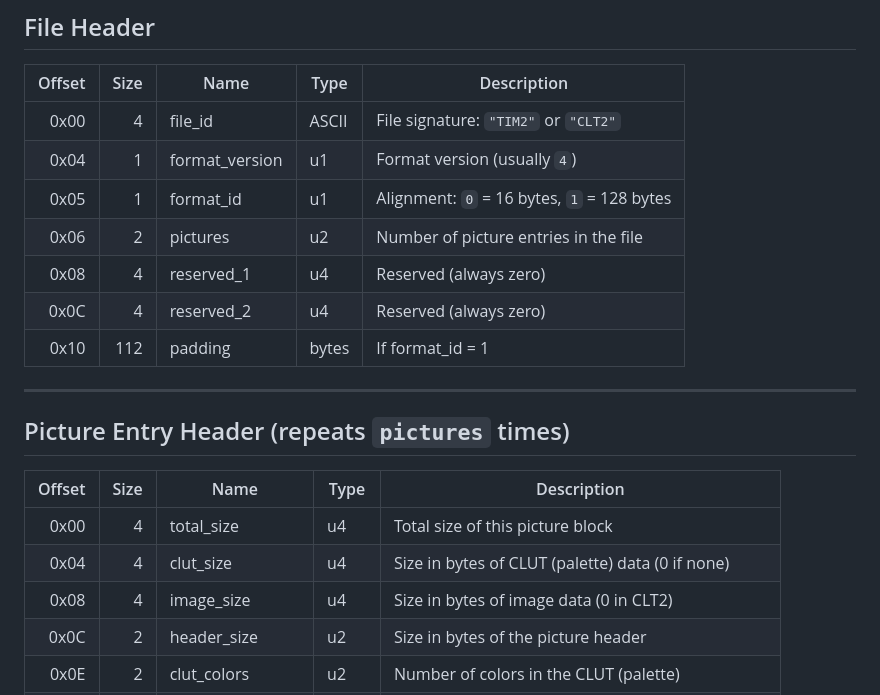
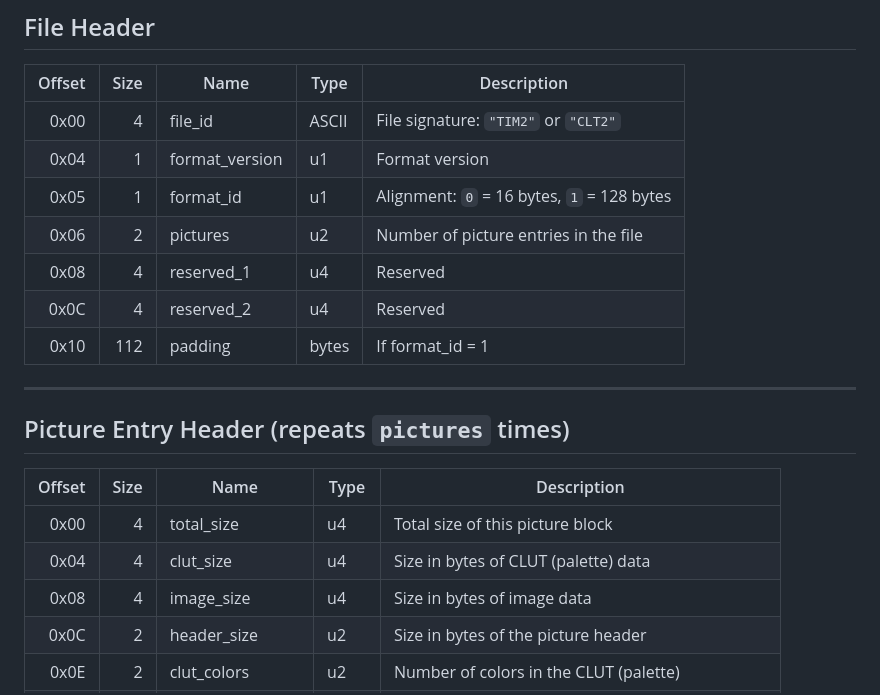
Before and after one commit to kapdap/re-cvx-tools, a Markdown page: Resources/Formats/ps2_tim2.md, the part around the change. GitHub-like rendering.

```diff
--- a/Resources/Formats/ps2_tim2.md
+++ b/Resources/Formats/ps2_tim2.md
@@ -11,11 +11,11 @@ Reference: [openkh.dev/common/tm2.html](https://openkh.dev/common/tm2.html)
 | Offset | Size | Name           | Type  | Description                                |
 | -----: | ---: | -------------- | ----- | ------------------------------------------ |
 |   0x00 |    4 | file_id        | ASCII | File signature: `"TIM2"` or `"CLT2"`       |
-|   0x04 |    1 | format_version | u1    | Format version (usually `4`)               |
+|   0x04 |    1 | format_version | u1    | Format version                             |
 |   0x05 |    1 | format_id      | u1    | Alignment: `0` = 16 bytes, `1` = 128 bytes |
 |   0x06 |    2 | pictures       | u2    | Number of picture entries in the file      |
-|   0x08 |    4 | reserved_1     | u4    | Reserved (always zero)                     |
-|   0x0C |    4 | reserved_2     | u4    | Reserved (always zero)                     |
+|   0x08 |    4 | reserved_1     | u4    | Reserved                                   |
+|   0x0C |    4 | reserved_2     | u4    | Reserved                                   |
 |   0x10 |  112 | padding        | bytes | If format_id = 1                           |
 
 ---
@@ -25,8 +25,8 @@ Reference: [openkh.dev/common/tm2.html](https://openkh.dev/common/tm2.html)
 | Offset | Size | Name            | Type  | Description                                                                                 |
 | -----: | ---: | --------------- | ----- | ------------------------------------------------------------------------------------------- |
 |   0x00 |    4 | total_size      | u4    | Total size of this picture block                                                            |
-|   0x04 |    4 | clut_size       | u4    | Size in bytes of CLUT (palette) data (0 if none)                                            |
-|   0x08 |    4 | image_size      | u4    | Size in bytes of image data (0 in CLT2)                                                     |
+|   0x04 |    4 | clut_size       | u4    | Size in bytes of CLUT (palette) data                                                        |
+|   0x08 |    4 | image_size      | u4    | Size in bytes of image data                                                                 |
 |   0x0C |    2 | header_size     | u2    | Size in bytes of the picture header                                                         |
 |   0x0E |    2 | clut_colors     | u2    | Number of colors in the CLUT (palette)                                                      |
 |   0x10 |    1 | pict_format     | u1    | Picture format flags                                                                        |
```
